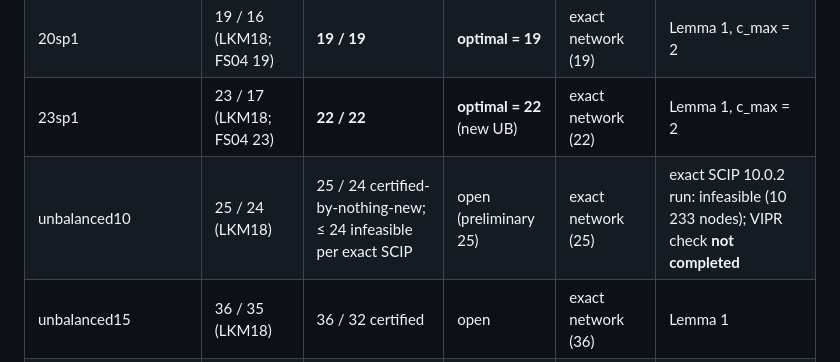
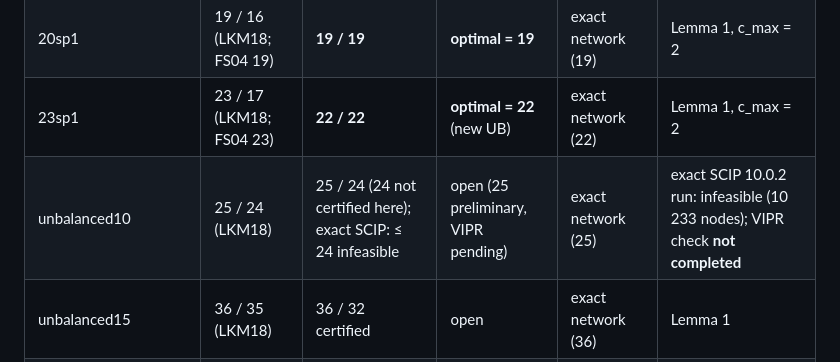
Before and after one commit to basedpolymer/chemistry-open-problems, a Markdown page: problems/hen-minimum-matches/README.md, the part around the change. Rendered like a GitHub page.

```diff
--- a/problems/hen-minimum-matches/README.md
+++ b/problems/hen-minimum-matches/README.md
@@ -43,7 +43,7 @@ bounds are floating-point solver output, not certificates.
 | 37sp-yfyv | 36 / 35 (LKM18; FS04 36) | **36 / 36** | **optimal = 36** | exact network (36) | Lemma 1, c_max = 2 (exact enumeration) |
 | 20sp1 | 19 / 16 (LKM18; FS04 19) | **19 / 19** | **optimal = 19** | exact network (19) | Lemma 1, c_max = 2 |
 | 23sp1 | 23 / 17 (LKM18; FS04 23) | **22 / 22** | **optimal = 22** (new UB) | exact network (22) | Lemma 1, c_max = 2 |
-| unbalanced10 | 25 / 24 (LKM18) | 25 / 24 certified-by-nothing-new; ≤ 24 infeasible per exact SCIP | open (preliminary 25) | exact network (25) | exact SCIP 10.0.2 run: infeasible (10 233 nodes); VIPR check **not completed** |
+| unbalanced10 | 25 / 24 (LKM18) | 25 / 24 (24 not certified here); exact SCIP: ≤ 24 infeasible | open (25 preliminary, VIPR pending) | exact network (25) | exact SCIP 10.0.2 run: infeasible (10 233 nodes); VIPR check **not completed** |
 | unbalanced15 | 36 / 35 (LKM18) | 36 / 32 certified | open | exact network (36) | Lemma 1 |
 | 22sp1 | 25 / 23 (LKM18; FS04 25) | 25 / 23 certified | open | exact network | Lemma 1, c_max = 1 |
 | balanced12 | 28 / 26 | 28 / 26 certified | open | exact network | Lemma 1, c_max = 1 |
```
Also changed, not shown: problems/hen-minimum-matches/result.md (+18 -0 lines).
